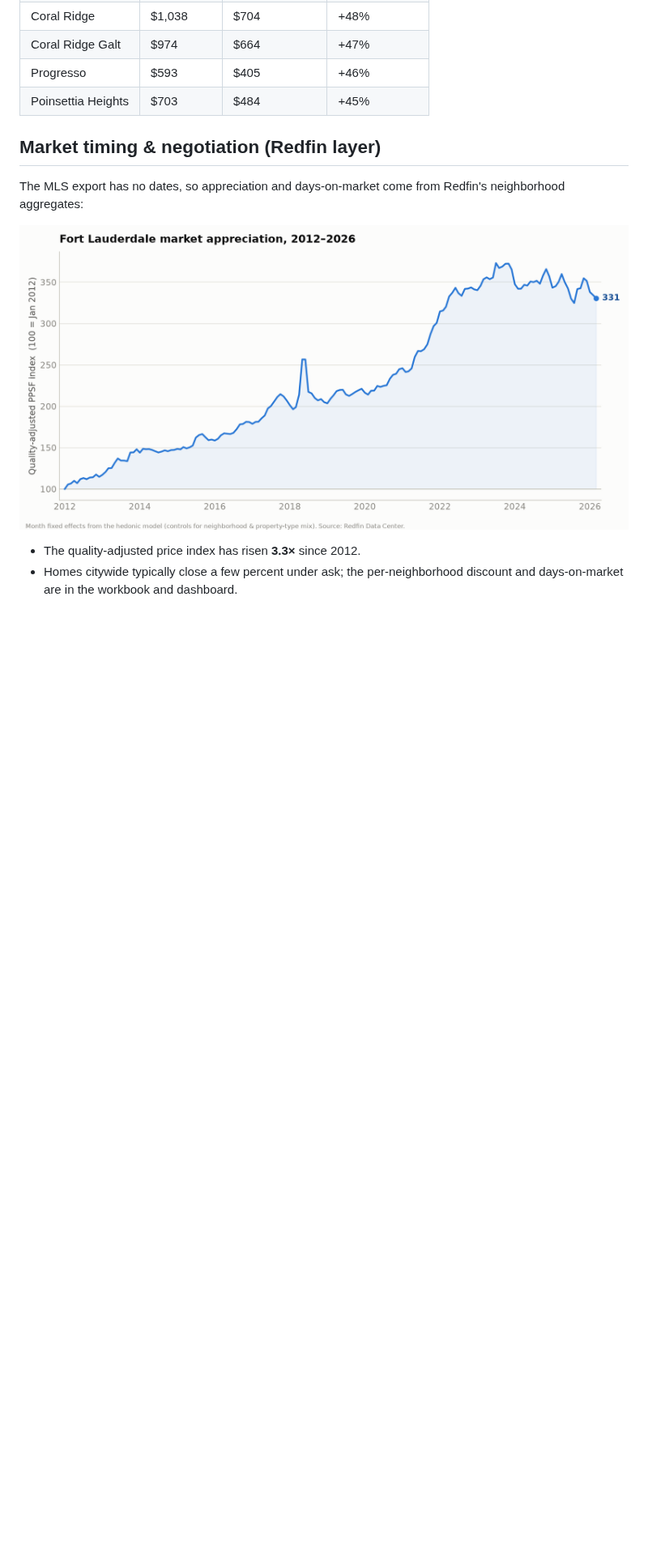
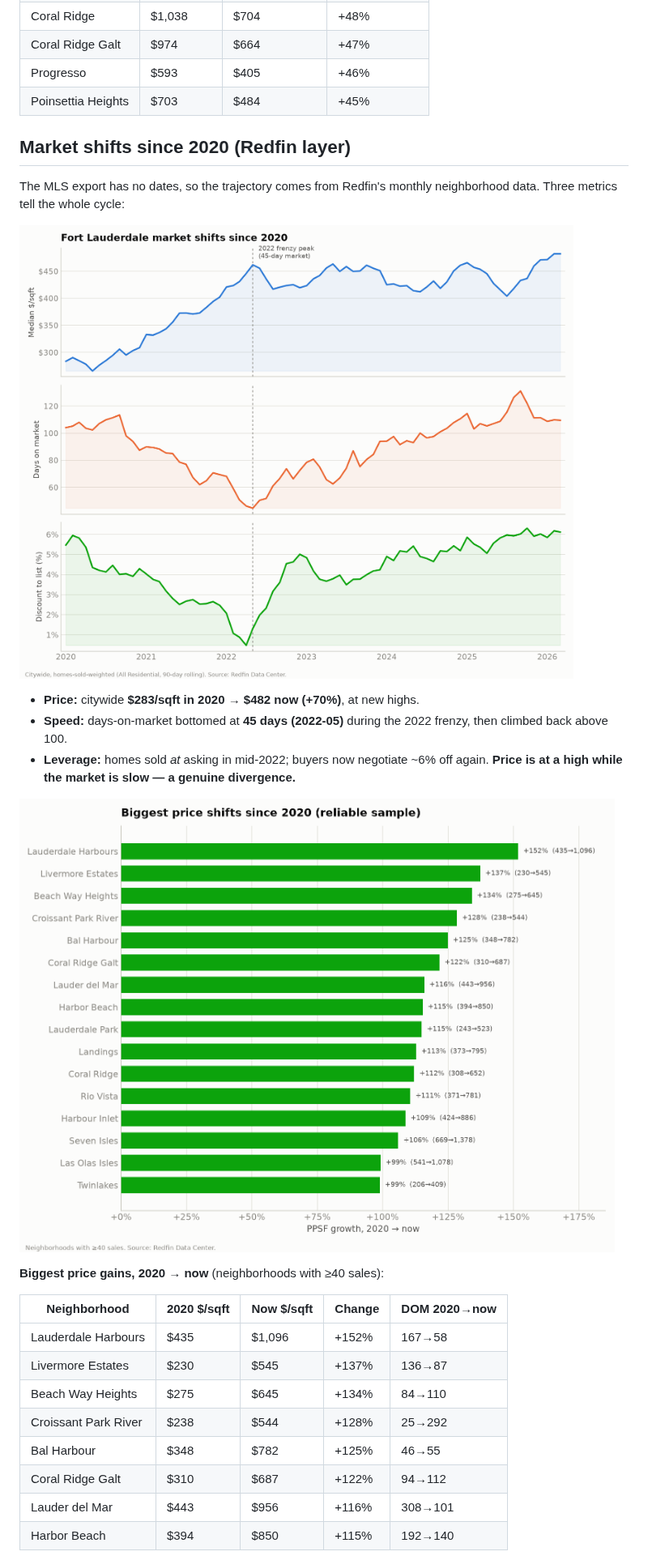
Before and after one commit to aidanesimire-ops/Aida-respository, a Markdown page: REPORT.md, the part around one of its changes. Shown at 81% size. Rendered like a GitHub page; pictures changed too: outputs/chart_shifts.png (added), outputs/chart_timeline.png (added); blank space fills up the shorter version.

```diff
--- a/REPORT.md
+++ b/REPORT.md
@@ -125,11 +125,28 @@ Citywide, brand-new homes (≤6 yrs) command **+15%** per foot over comparable e
 | Progresso | $593 | $405 | +46% |
 | Poinsettia Heights | $703 | $484 | +45% |
 
-## Market timing & negotiation (Redfin layer)
+## Market shifts since 2020 (Redfin layer)
 
-The MLS export has no dates, so appreciation and days-on-market come from Redfin's neighborhood aggregates:
+The MLS export has no dates, so the trajectory comes from Redfin's monthly neighborhood data. Three metrics tell the whole cycle:
 
-![Market appreciation](outputs/chart_market_index.png)
+![Market shifts since 2020](outputs/chart_timeline.png)
 
-- The quality-adjusted price index has risen **3.3×** since 2012.
-- Homes citywide typically close a few percent under ask; the per-neighborhood discount and days-on-market are in the workbook and dashboard.
+- **Price:** citywide **$283/sqft in 2020 → $482 now (+70%)**, at new highs.
+- **Speed:** days-on-market bottomed at **45 days (2022-05)** during the 2022 frenzy, then climbed back above 100.
+- **Leverage:** homes sold *at* asking in mid-2022; buyers now negotiate ~6% off again. **Price is at a high while the market is slow — a genuine divergence.**
+
+![Biggest shifts since 2020](outputs/chart_shifts.png)
+
+**Biggest price gains, 2020 → now** (neighborhoods with ≥40 sales):
+
+| Neighborhood | 2020 $/sqft | Now $/sqft | Change | DOM 2020→now |
+|--|--|--|--|--|
+| Lauderdale Harbours | $435 | $1,096 | +152% | 167→58 |
+| Livermore Estates | $230 | $545 | +137% | 136→87 |
+| Beach Way Heights | $275 | $645 | +134% | 84→110 |
+| Croissant Park River | $238 | $544 | +128% | 25→292 |
+| Bal Harbour | $348 | $782 | +125% | 46→55 |
+| Coral Ridge Galt | $310 | $687 | +122% | 94→112 |
+| Lauder del Mar | $443 | $956 | +116% | 308→101 |
+| Harbor Beach | $394 | $850 | +115% | 192→140 |
+
```
Also changed, not shown: other parts of REPORT.md (+3 -0 lines), README.md (+7 -1 lines), 9 other files.
